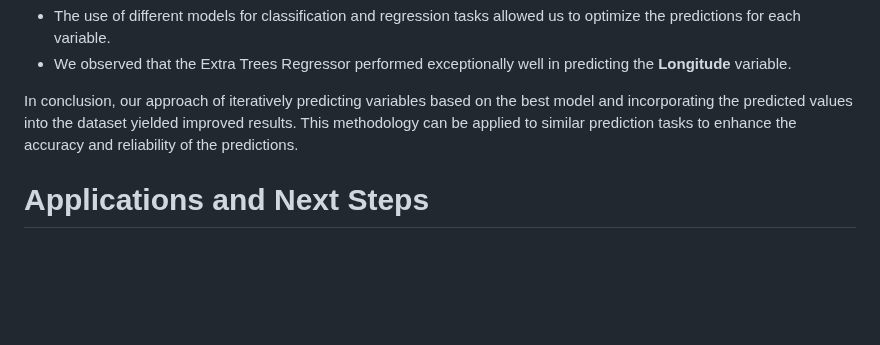
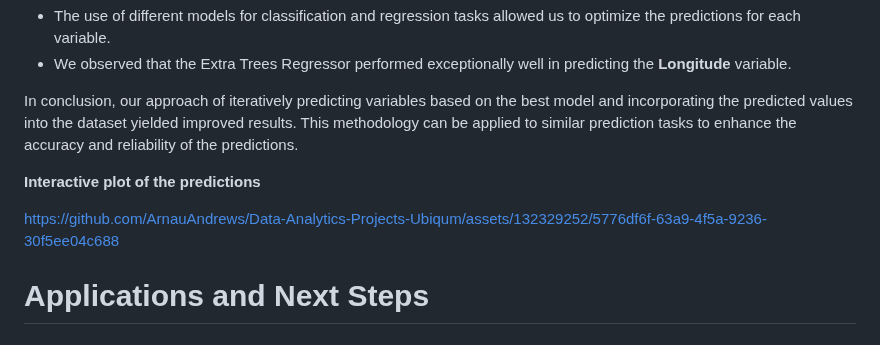
Before and after one commit to ArnauAndrews/Data-Analytics-Projects-Ubiqum, a Markdown page: WiFi Indoor Analysis Tracking/README.md, the part around one of its changes. GitHub-like rendering; blank space fills up the shorter version.

```diff
--- a/WiFi Indoor Analysis Tracking/README.md
+++ b/WiFi Indoor Analysis Tracking/README.md
@@ -104,6 +106,11 @@ By applying the aforementioned methodology, we were able to make predictions for
 - We observed that the Extra Trees Regressor performed exceptionally well in predicting the **Longitude** variable.
 
 In conclusion, our approach of iteratively predicting variables based on the best model and incorporating the predicted values into the dataset yielded improved results. This methodology can be applied to similar prediction tasks to enhance the accuracy and reliability of the predictions.
+
+**Interactive plot of the predictions**
+
+[https://github.com/ArnauAndrews/Data-Analytics-Projects-Ubiqum/assets/132329252/5776df6f-63a9-4f5a-9236-30f5ee04c688
+](https://github.com/ArnauAndrews/Data-Analytics-Projects-Ubiqum/assets/132329252/20f7f4ba-c380-4614-96bf-c9139754be12)
 
 # Applications and Next Steps
 
```
Also changed, not shown: other parts of WiFi Indoor Analysis Tracking/README.md (+4 -2 lines).
